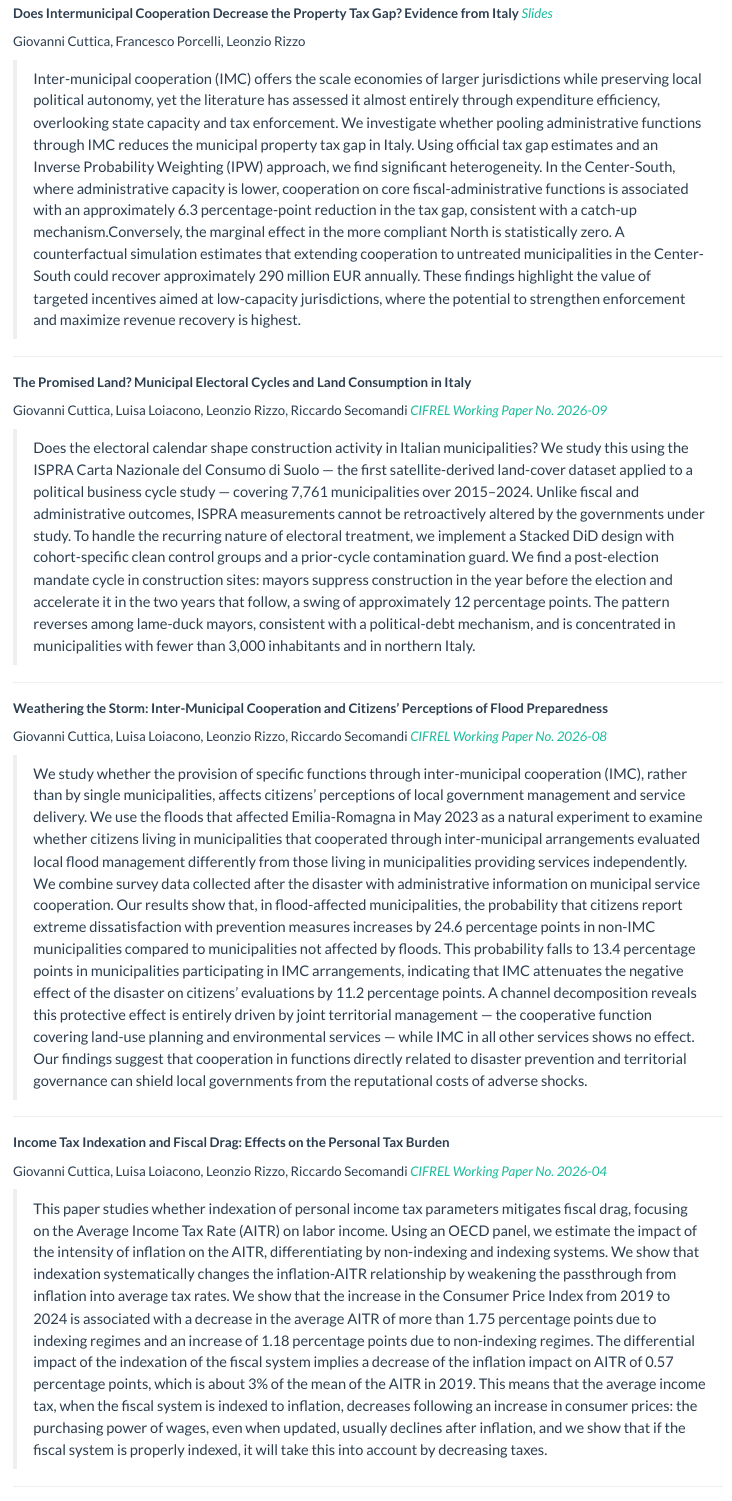
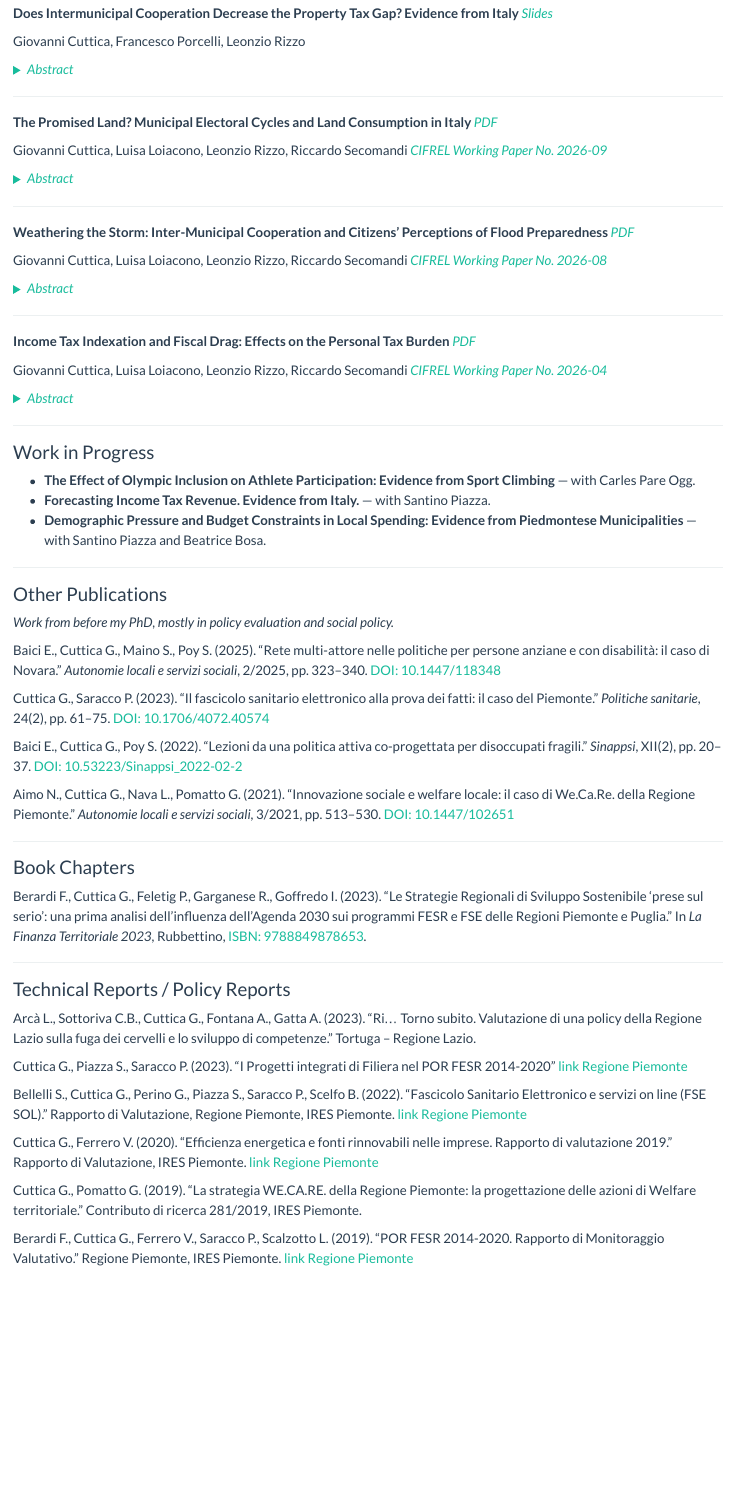
Before and after one commit to gcuttica/gcuttica.github.io, a Quarto document (papers.qmd): the page in a window 1100 px wide, from 330 px down. Rendered offline with R 4.5, knitr and Pandoc in place of Quarto, with nearby package versions.

Commit message:
Make paper abstracts collapsible and add CIFREL working paper PDFs
Wraps each abstract in a click-to-expand <details> block instead of
showing the full text inline, and adds direct PDF downloads for the
three CIFREL working papers alongside the existing links to their page.

```diff
--- a/papers.qmd
+++ b/papers.qmd
@@ -23,34 +23,46 @@
 
 Giovanni Cuttica, Francesco Porcelli, Leonzio Rizzo
 
-> Inter-municipal cooperation (IMC) offers the scale economies of larger jurisdictions while preserving local political autonomy, yet the literature has assessed it almost entirely through expenditure efficiency, overlooking state capacity and tax enforcement. We investigate whether pooling administrative functions through IMC reduces the municipal property tax gap in Italy. Using official tax gap estimates and an Inverse Probability Weighting (IPW) approach, we find significant heterogeneity. In the Center-South, where administrative capacity is lower, cooperation on core fiscal-administrative functions is associated with an approximately 6.3 percentage-point reduction in the tax gap, consistent with a catch-up mechanism.Conversely, the marginal effect in the more compliant North is statistically zero. A counterfactual simulation estimates that extending cooperation to untreated municipalities in the Center-South could recover approximately 290 million EUR annually. These findings highlight the value of targeted incentives aimed at low-capacity jurisdictions, where the potential to strengthen enforcement and maximize revenue recovery is highest.
+<details>
+<summary>Abstract</summary>
+Inter-municipal cooperation (IMC) offers the scale economies of larger jurisdictions while preserving local political autonomy, yet the literature has assessed it almost entirely through expenditure efficiency, overlooking state capacity and tax enforcement. We investigate whether pooling administrative functions through IMC reduces the municipal property tax gap in Italy. Using official tax gap estimates and an Inverse Probability Weighting (IPW) approach, we find significant heterogeneity. In the Center-South, where administrative capacity is lower, cooperation on core fiscal-administrative functions is associated with an approximately 6.3 percentage-point reduction in the tax gap, consistent with a catch-up mechanism.Conversely, the marginal effect in the more compliant North is statistically zero. A counterfactual simulation estimates that extending cooperation to untreated municipalities in the Center-South could recover approximately 290 million EUR annually. These findings highlight the value of targeted incentives aimed at low-capacity jurisdictions, where the potential to strengthen enforcement and maximize revenue recovery is highest.
+</details>
 
 ---
 
-**The Promised Land? Municipal Electoral Cycles and Land Consumption in Italy**
+**The Promised Land? Municipal Electoral Cycles and Land Consumption in Italy** [*PDF*](cifrel_wp_2026_09_land_consumption.pdf)
 
 Giovanni Cuttica, Luisa Loiacono, Leonzio Rizzo, Riccardo Secomandi
 [*CIFREL Working Paper No. 2026-09*](https://centridiricerca.unicatt.it/cifrel/en/publications/working-papers.html#accordion-65b8b91f24-item-8bccd12c66)
 
-> Does the electoral calendar shape construction activity in Italian municipalities? We study this using the ISPRA Carta Nazionale del Consumo di Suolo — the first satellite-derived land-cover dataset applied to a political business cycle study — covering 7,761 municipalities over 2015–2024. Unlike fiscal and administrative outcomes, ISPRA measurements cannot be retroactively altered by the governments under study. To handle the recurring nature of electoral treatment, we implement a Stacked DiD design with cohort-specific clean control groups and a prior-cycle contamination guard. We find a post-election mandate cycle in construction sites: mayors suppress construction in the year before the election and accelerate it in the two years that follow, a swing of approximately 12 percentage points. The pattern reverses among lame-duck mayors, consistent with a political-debt mechanism, and is concentrated in municipalities with fewer than 3,000 inhabitants and in northern Italy.
+<details>
+<summary>Abstract</summary>
+Does the electoral calendar shape construction activity in Italian municipalities? We study this using the ISPRA Carta Nazionale del Consumo di Suolo — the first satellite-derived land-cover dataset applied to a political business cycle study — covering 7,761 municipalities over 2015–2024. Unlike fiscal and administrative outcomes, ISPRA measurements cannot be retroactively altered by the governments under study. To handle the recurring nature of electoral treatment, we implement a Stacked DiD design with cohort-specific clean control groups and a prior-cycle contamination guard. We find a post-election mandate cycle in construction sites: mayors suppress construction in the year before the election and accelerate it in the two years that follow, a swing of approximately 12 percentage points. The pattern reverses among lame-duck mayors, consistent with a political-debt mechanism, and is concentrated in municipalities with fewer than 3,000 inhabitants and in northern Italy.
+</details>
 
 ---
 
-**Weathering the Storm: Inter-Municipal Cooperation and Citizens' Perceptions of Flood Preparedness**
+**Weathering the Storm: Inter-Municipal Cooperation and Citizens' Perceptions of Flood Preparedness** [*PDF*](cifrel_wp_2026_08_weathering_storm.pdf)
 
 Giovanni Cuttica, Luisa Loiacono, Leonzio Rizzo, Riccardo Secomandi
 [*CIFREL Working Paper No. 2026-08*](https://centridiricerca.unicatt.it/cifrel/en/publications/working-papers.html#accordion-65b8b91f24-item-8bccd12c66)
 
-> We study whether the provision of specific functions through inter-municipal cooperation (IMC), rather than by single municipalities, affects citizens’ perceptions of local government management and service delivery. We use the floods that affected Emilia-Romagna in May 2023 as a natural experiment to examine whether citizens living in municipalities that cooperated through inter-municipal arrangements evaluated local flood management differently from those living in municipalities providing services independently. We combine survey data collected after the disaster with administrative information on municipal service cooperation. Our results show that, in flood-affected municipalities, the probability that citizens report extreme dissatisfaction with prevention measures increases by 24.6 percentage points in non-IMC municipalities compared to municipalities not affected by floods. This probability falls to 13.4 percentage points in municipalities participating in IMC arrangements, indicating that IMC attenuates the negative effect of the disaster on citizens’ evaluations by 11.2 percentage points. A channel decomposition reveals this protective effect is entirely driven by joint territorial management — the cooperative function covering land-use planning and environmental services — while IMC in all other services shows no effect. Our findings suggest that cooperation in functions directly related to disaster prevention and territorial governance can shield local governments from the reputational costs of adverse shocks.
+<details>
+<summary>Abstract</summary>
+We study whether the provision of specific functions through inter-municipal cooperation (IMC), rather than by single municipalities, affects citizens’ perceptions of local government management and service delivery. We use the floods that affected Emilia-Romagna in May 2023 as a natural experiment to examine whether citizens living in municipalities that cooperated through inter-municipal arrangements evaluated local flood management differently from those living in municipalities providing services independently. We combine survey data collected after the disaster with administrative information on municipal service cooperation. Our results show that, in flood-affected municipalities, the probability that citizens report extreme dissatisfaction with prevention measures increases by 24.6 percentage points in non-IMC municipalities compared to municipalities not affected by floods. This probability falls to 13.4 percentage points in municipalities participating in IMC arrangements, indicating that IMC attenuates the negative effect of the disaster on citizens’ evaluations by 11.2 percentage points. A channel decomposition reveals this protective effect is entirely driven by joint territorial management — the cooperative function covering land-use planning and environmental services — while IMC in all other services shows no effect. Our findings suggest that cooperation in functions directly related to disaster prevention and territorial governance can shield local governments from the reputational costs of adverse shocks.
+</details>
 
 ---
 
-**Income Tax Indexation and Fiscal Drag: Effects on the Personal Tax Burden**
+**Income Tax Indexation and Fiscal Drag: Effects on the Personal Tax Burden** [*PDF*](cifrel_wp_2026_04_tax_indexation.pdf)
 
 Giovanni Cuttica, Luisa Loiacono, Leonzio Rizzo, Riccardo Secomandi
 [*CIFREL Working Paper No. 2026-04*](https://centridiricerca.unicatt.it/cifrel/en/publications/working-papers.html#accordion-65b8b91f24-item-8bccd12c66)
 
-> This paper studies whether indexation of personal income tax parameters mitigates fiscal drag, focusing on the Average Income Tax Rate (AITR) on labor income. Using an OECD panel, we estimate the impact of the intensity of inflation on the AITR, differentiating by non-indexing and indexing systems. We show that indexation systematically changes the inflation-AITR relationship by weakening the passthrough from inflation into average tax rates. We show that the increase in the Consumer Price Index from 2019 to 2024 is associated with a decrease in the average AITR of more than 1.75 percentage points due to indexing regimes and an increase of 1.18 percentage points due to non-indexing regimes. The differential impact of the indexation of the fiscal system implies a decrease of the inflation impact on AITR of 0.57 percentage points, which is about 3% of the mean of the AITR in 2019. This means that the average income tax, when the fiscal system is indexed to inflation, decreases following an increase in consumer prices: the purchasing power of wages, even when updated, usually declines after inflation, and we show that if the fiscal system is properly indexed, it will take this into account by decreasing taxes.
+<details>
+<summary>Abstract</summary>
+This paper studies whether indexation of personal income tax parameters mitigates fiscal drag, focusing on the Average Income Tax Rate (AITR) on labor income. Using an OECD panel, we estimate the impact of the intensity of inflation on the AITR, differentiating by non-indexing and indexing systems. We show that indexation systematically changes the inflation-AITR relationship by weakening the passthrough from inflation into average tax rates. We show that the increase in the Consumer Price Index from 2019 to 2024 is associated with a decrease in the average AITR of more than 1.75 percentage points due to indexing regimes and an increase of 1.18 percentage points due to non-indexing regimes. The differential impact of the indexation of the fiscal system implies a decrease of the inflation impact on AITR of 0.57 percentage points, which is about 3% of the mean of the AITR in 2019. This means that the average income tax, when the fiscal system is indexed to inflation, decreases following an increase in consumer prices: the purchasing power of wages, even when updated, usually declines after inflation, and we show that if the fiscal system is properly indexed, it will take this into account by decreasing taxes.
+</details>
 
 
 ---
```
Also changed, not shown: styles.css (+15 -0 lines), cifrel_wp_2026_04_tax_indexation.pdf (added), cifrel_wp_2026_08_weathering_storm.pdf (added), 7 other files.
